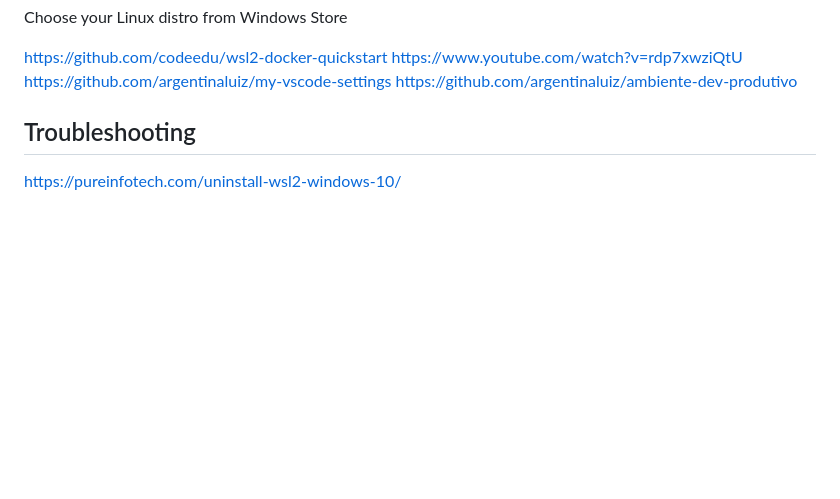
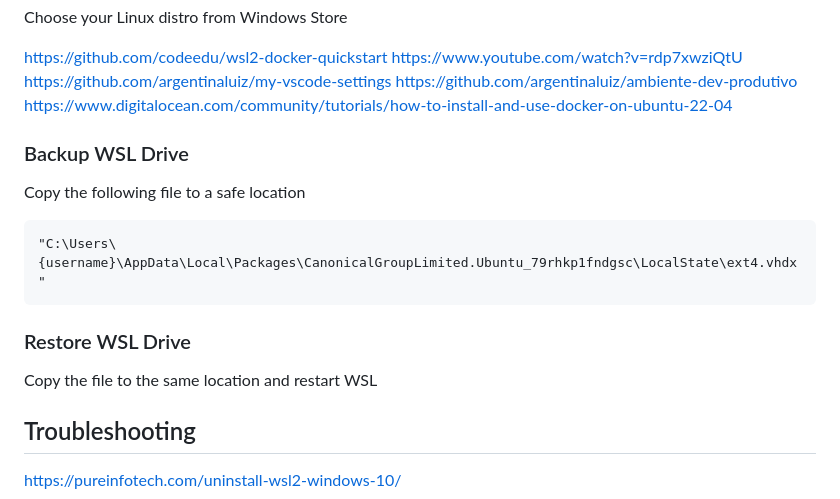
Before and after one commit to gezielcarvalho/development-environment, a Markdown page: README.md, the part around the change. Drawn GitHub-style; blank space fills up the shorter version.

Commit message:
update README with WSL drive backup and restore instructions

````diff
--- a/README.md
+++ b/README.md
@@ -146,6 +146,19 @@ https://github.com/codeedu/wsl2-docker-quickstart
 https://www.youtube.com/watch?v=rdp7xwziQtU
 https://github.com/argentinaluiz/my-vscode-settings
 https://github.com/argentinaluiz/ambiente-dev-produtivo
+https://www.digitalocean.com/community/tutorials/how-to-install-and-use-docker-on-ubuntu-22-04
+
+### Backup WSL Drive
+
+Copy the following file to a safe location
+
+```
+"C:\Users\{username}\AppData\Local\Packages\CanonicalGroupLimited.Ubuntu_79rhkp1fndgsc\LocalState\ext4.vhdx"
+```
+
+### Restore WSL Drive
+
+Copy the file to the same location and restart WSL
 
 ## Troubleshooting
 
````
